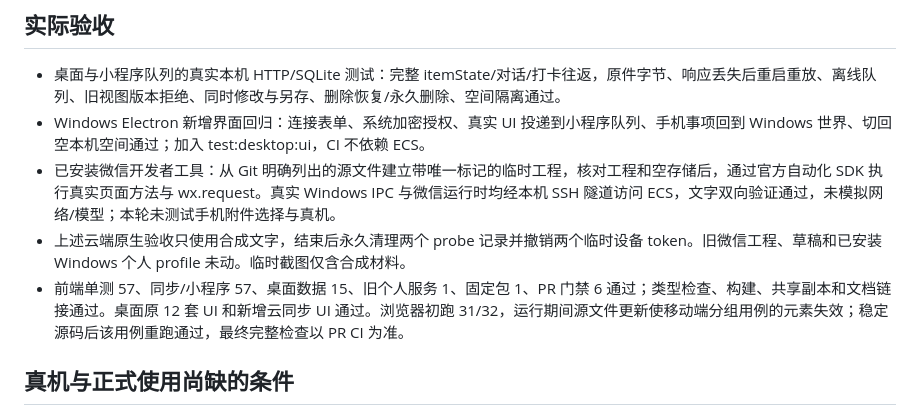
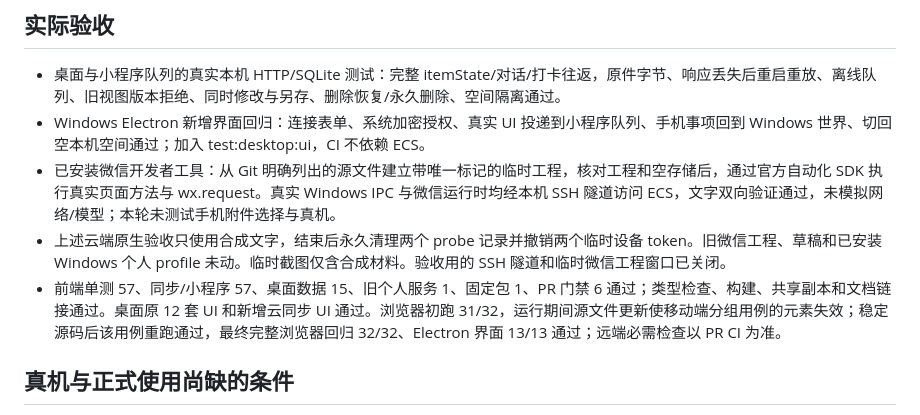
Before and after one commit to HYX-2024-1020/shixu, a Markdown page: docs/cloud-clients-2026-10-24.md, the part around the change. GitHub-like rendering.

Commit message:
docs(sync): record final client validation and cleanup

```diff
--- a/docs/cloud-clients-2026-10-24.md
+++ b/docs/cloud-clients-2026-10-24.md
@@ -28,8 +28,8 @@ Windows 开发版本「连接与设置 → 云同步」填写同一 HTTPS 服务
 - 桌面与小程序队列的真实本机 HTTP/SQLite 测试：完整 itemState/对话/打卡往返，原件字节、响应丢失后重启重放、离线队列、旧视图版本拒绝、同时修改与另存、删除恢复/永久删除、空间隔离通过。
 - Windows Electron 新增界面回归：连接表单、系统加密授权、真实 UI 投递到小程序队列、手机事项回到 Windows 世界、切回空本机空间通过；加入 test:desktop:ui，CI 不依赖 ECS。
 - 已安装微信开发者工具：从 Git 明确列出的源文件建立带唯一标记的临时工程，核对工程和空存储后，通过官方自动化 SDK 执行真实页面方法与 wx.request。真实 Windows IPC 与微信运行时均经本机 SSH 隧道访问 ECS，文字双向验证通过，未模拟网络/模型；本轮未测试手机附件选择与真机。
-- 上述云端原生验收只使用合成文字，结束后永久清理两个 probe 记录并撤销两个临时设备 token。旧微信工程、草稿和已安装 Windows 个人 profile 未动。临时截图仅含合成材料。
-- 前端单测 57、同步/小程序 57、桌面数据 15、旧个人服务 1、固定包 1、PR 门禁 6 通过；类型检查、构建、共享副本和文档链接通过。桌面原 12 套 UI 和新增云同步 UI 通过。浏览器初跑 31/32，运行期间源文件更新使移动端分组用例的元素失效；稳定源码后该用例重跑通过，最终完整检查以 PR CI 为准。
+- 上述云端原生验收只使用合成文字，结束后永久清理两个 probe 记录并撤销两个临时设备 token。旧微信工程、草稿和已安装 Windows 个人 profile 未动。临时截图仅含合成材料。验收用的 SSH 隧道和临时微信工程窗口已关闭。
+- 前端单测 57、同步/小程序 57、桌面数据 15、旧个人服务 1、固定包 1、PR 门禁 6 通过；类型检查、构建、共享副本和文档链接通过。桌面原 12 套 UI 和新增云同步 UI 通过。浏览器初跑 31/32，运行期间源文件更新使移动端分组用例的元素失效；稳定源码后该用例重跑通过，最终完整浏览器回归 32/32、Electron 界面 13/13 通过；远端必需检查以 PR CI 为准。
 
 ## 真机与正式使用尚缺的条件
 
```
